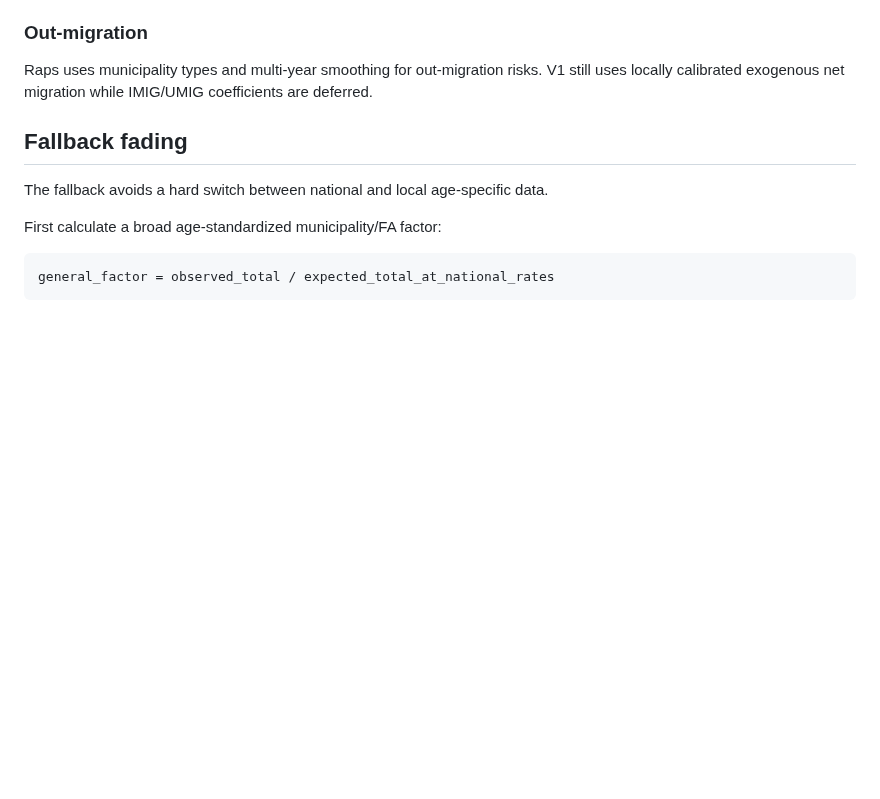
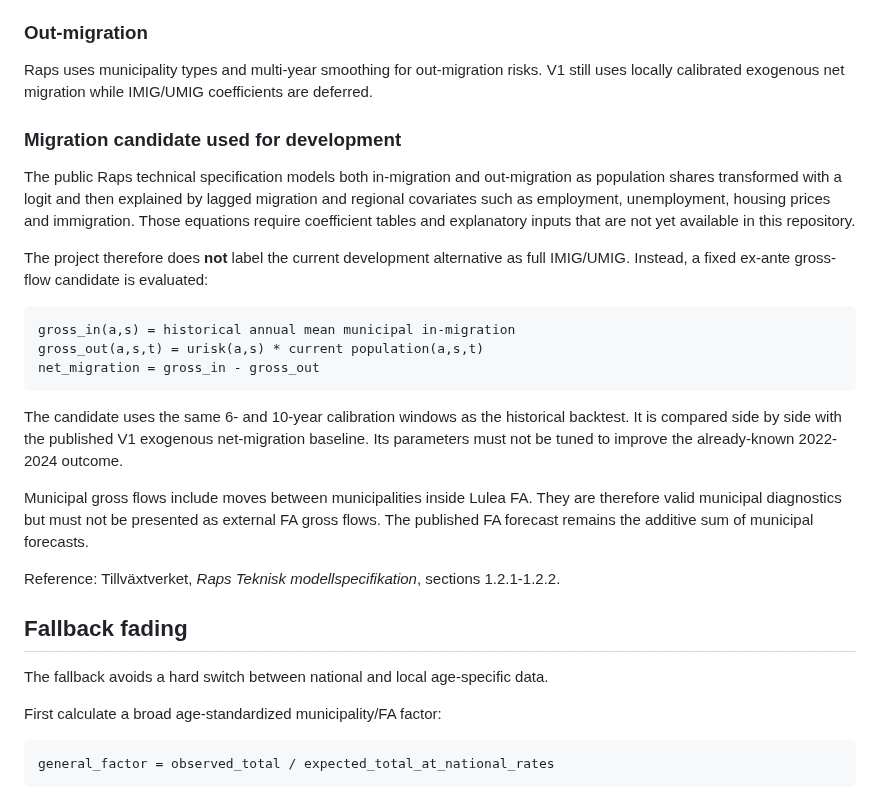
Before and after one commit to Lulea-statistik/Lulea-befolkningsprognos-raps, a Markdown page: docs/RAPS_ALIGNMENT.md, the part around the change. Drawn GitHub-style; blank space fills up the shorter version.

Commit message:
Document gross-flow migration candidate limits

```diff
--- a/docs/RAPS_ALIGNMENT.md
+++ b/docs/RAPS_ALIGNMENT.md
@@ -16,6 +16,21 @@ Raps groups municipalities by observed deaths relative to the number expected un
 
 ### Out-migration
 Raps uses municipality types and multi-year smoothing for out-migration risks. V1 still uses locally calibrated exogenous net migration while IMIG/UMIG coefficients are deferred.
+
+### Migration candidate used for development
+The public Raps technical specification models both in-migration and out-migration as population shares transformed with a logit and then explained by lagged migration and regional covariates such as employment, unemployment, housing prices and immigration. Those equations require coefficient tables and explanatory inputs that are not yet available in this repository.
+
+The project therefore does **not** label the current development alternative as full IMIG/UMIG. Instead, a fixed ex-ante gross-flow candidate is evaluated:
+
+    gross_in(a,s) = historical annual mean municipal in-migration
+    gross_out(a,s,t) = urisk(a,s) * current population(a,s,t)
+    net_migration = gross_in - gross_out
+
+The candidate uses the same 6- and 10-year calibration windows as the historical backtest. It is compared side by side with the published V1 exogenous net-migration baseline. Its parameters must not be tuned to improve the already-known 2022-2024 outcome.
+
+Municipal gross flows include moves between municipalities inside Lulea FA. They are therefore valid municipal diagnostics but must not be presented as external FA gross flows. The published FA forecast remains the additive sum of municipal forecasts.
+
+Reference: Tillväxtverket, *Raps Teknisk modellspecifikation*, sections 1.2.1-1.2.2.
 
 ## Fallback fading
 
```
